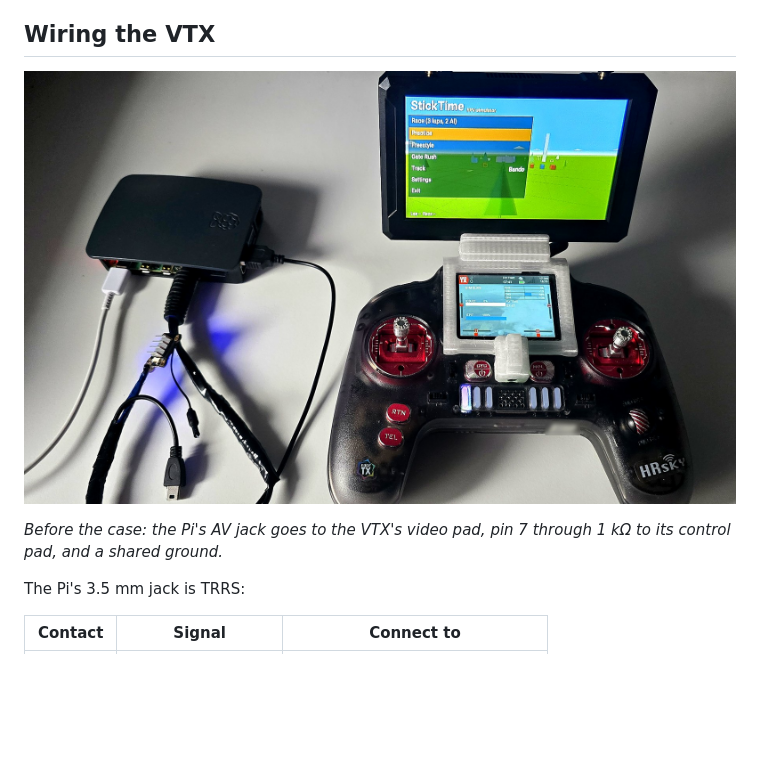
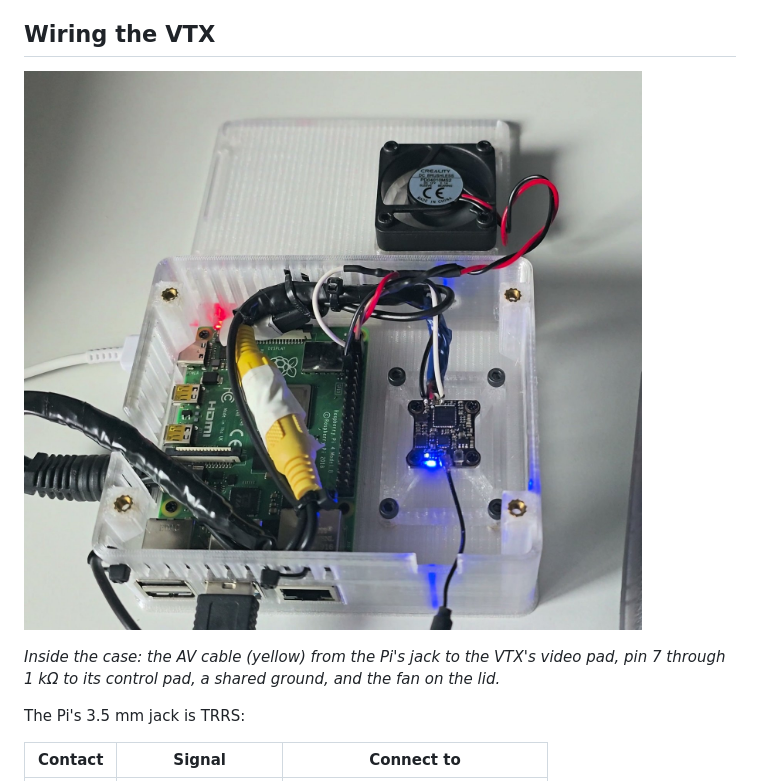
Before and after one commit to juricabi/sticktime-pi, a Markdown page: README.md, the part around the change. Rendered like a GitHub page; pictures changed too: docs/images/case-open.jpg (added), docs/images/real-setup.jpg (deleted); blank space fills up the shorter version.

Commit message:
README: the open case in the wiring section instead of the bare-board photo
Co-Authored-By: Claude Fable 5.1 <noreply@anthropic.com>

```diff
--- a/README.md
+++ b/README.md
@@ -75,9 +75,9 @@ and no audio jack; the Pi 400 has no composite output (HDMI only). Reports from
 ## Wiring the VTX
 
 
-![A bare Raspberry Pi wired to a VTX through the AV jack, the picture on an analog FPV monitor](docs/images/real-setup.jpg)
+![The open case: the Raspberry Pi, the VTX and the 40 mm fan on the lid, the AV cable from the Pi's jack to the VTX](docs/images/case-open.jpg)
 
-*Before the case: the Pi's AV jack goes to the VTX's video pad, pin 7 through 1 kΩ to its control pad, and a shared ground.*
+*Inside the case: the AV cable (yellow) from the Pi's jack to the VTX's video pad, pin 7 through 1 kΩ to its control pad, a shared ground, and the fan on the lid.*
 
 The Pi's 3.5 mm jack is TRRS:
 
```
